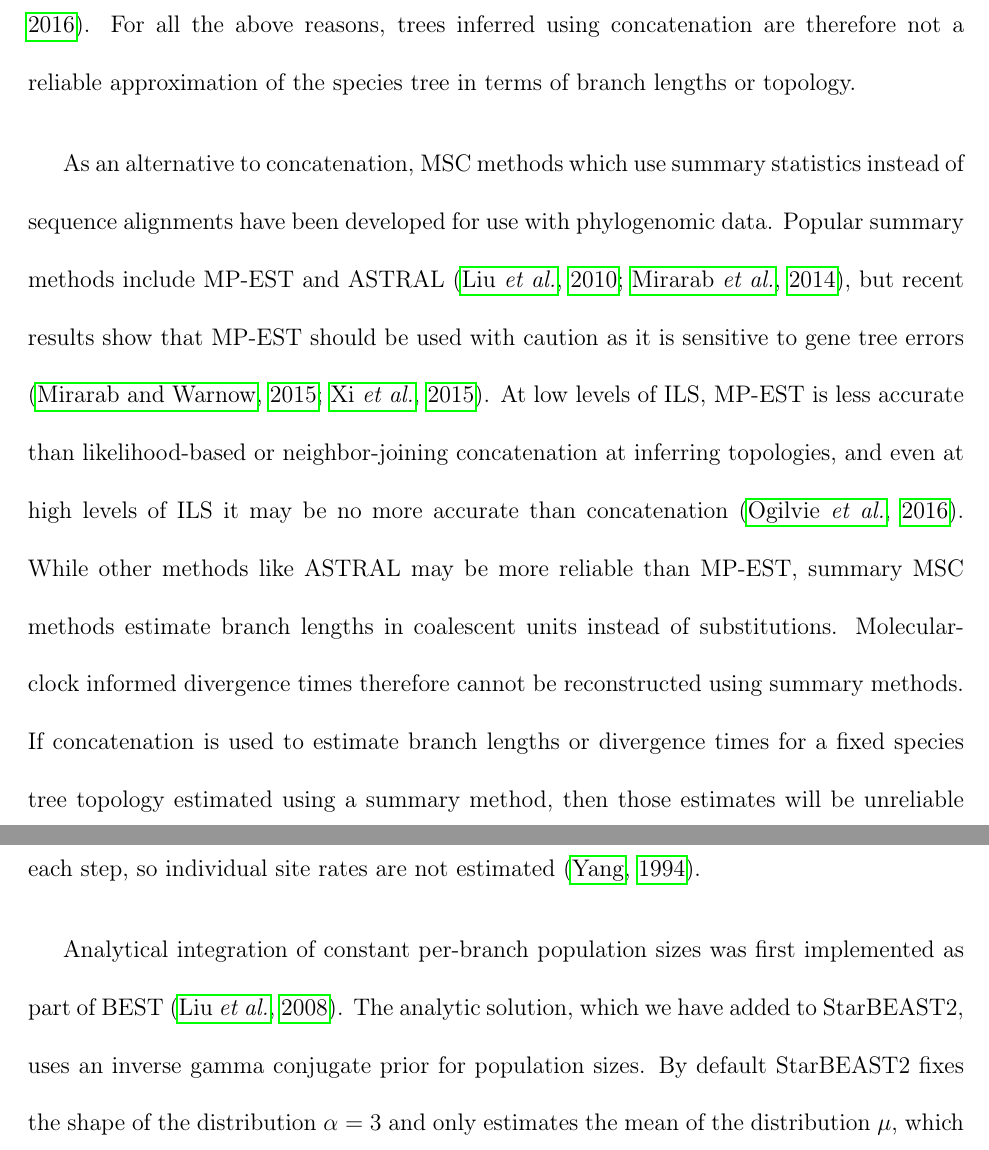
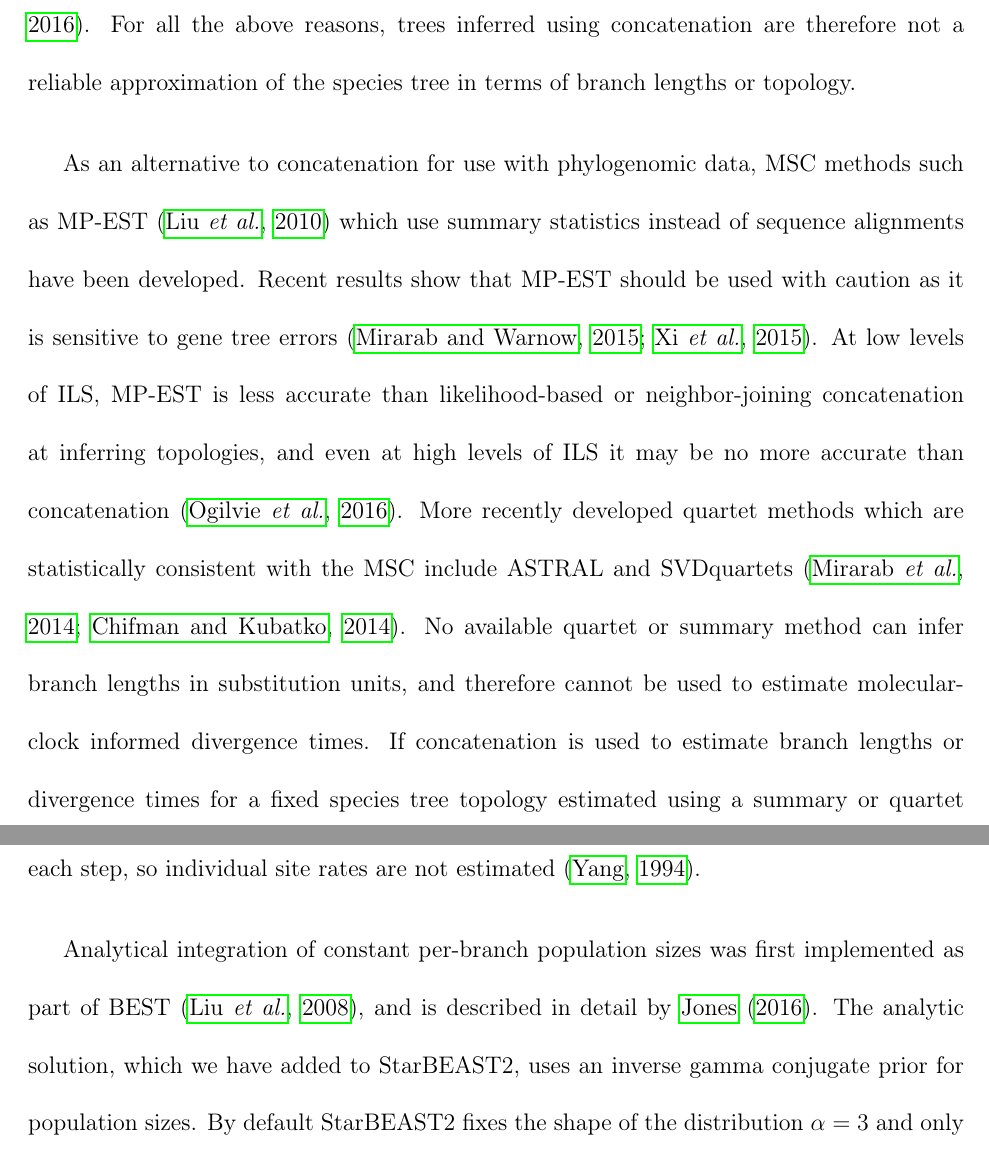
Before and after one commit to genomescale/starbeast2-manuscript, a LaTeX document (starbeast2.tex): two parts of pages 5 and 7 of 48, joined at a grey line, cut so that both start at the same text. Compiled offline with pdfLaTeX.

Commit message:
Starting minor revisions

```diff
--- a/starbeast2.tex
+++ b/starbeast2.tex
@@ -154,21 +153,22 @@ produces apparent substitution rate variation where none exists
 concatenation are therefore not a reliable approximation of the species tree
 in terms of branch lengths or topology.
 
-As an alternative to concatenation, MSC methods which use summary statistics
-instead of sequence alignments have been developed for use with phylogenomic
-data. Popular summary methods include MP-EST and ASTRAL \citep{Liu2010,
-Mirarab01092014}, but recent results show that MP-EST should be used with
-caution as it is sensitive to gene tree errors \citep{Mirarab15062015,
-Xi201563}. At low levels of ILS, MP-EST is less accurate than likelihood-based
-or neighbor-joining concatenation at inferring topologies, and even at high
-levels of ILS it may be no more accurate than concatenation
-\citep{Ogilvie01052016}. While other methods like ASTRAL may be more
-reliable than MP-EST, summary MSC methods estimate branch lengths in coalescent
-units instead of substitutions. Molecular-clock informed divergence times
-therefore cannot be reconstructed using summary methods. If concatenation is
-used to estimate branch lengths or divergence times for a fixed species tree
-topology estimated using a summary method, then those estimates will be
-unreliable for the same reasons as pure concatenation.
+As an alternative to concatenation for use with phylogenomic data, MSC methods
+such as MP-EST \citep{Liu2010} which use summary statistics instead of
+sequence alignments have been developed. Recent results show that MP-EST
+should be used with caution as it is sensitive to gene tree errors
+\citep{Mirarab15062015, Xi201563}. At low levels of ILS, MP-EST is less
+accurate than likelihood-based or neighbor-joining concatenation at inferring
+topologies, and even at high levels of ILS it may be no more accurate than
+concatenation \citep{Ogilvie01052016}. More recently developed quartet methods
+which are statistically consistent with the MSC include ASTRAL and SVDquartets
+\citep{Mirarab01092014,doi:10.1093/bioinformatics/btu530}. No available
+quartet or summary method can infer branch lengths in substitution units, and
+therefore cannot be used to estimate molecular-clock informed divergence
+times. If concatenation is used to estimate branch lengths or divergence times
+for a fixed species tree topology estimated using a summary or quartet method,
+then those estimates will be unreliable for the same reasons as pure
+concatenation.
 
 Another issue with summary methods is when the assumption of
 no recombination within loci is frequently violated because overly long loci are used \citep{Gatesy26032013}. To
@@ -215,7 +215,7 @@ the likelihood of each site is calculated for all possible discrete gamma rates
 at each step, so individual site rates are not estimated \citep{Yang1994}.
 
 Analytical integration of constant per-branch population sizes was first
-implemented as part of BEST \citep{EVO:EVO414}. The analytic solution, which we
+implemented as part of BEST \citep{EVO:EVO414}, and is described in detail by \cite{Jones2016}. The analytic solution, which we
 have added to StarBEAST2, uses an inverse gamma conjugate prior for population
 sizes. By default StarBEAST2 fixes the shape of the distribution $\alpha = 3$
 and only estimates the mean of the distribution $\mu$, which is proportional to the
```
Also changed, not shown: starbeast2.bib (+13 -0 lines), tree_error_phased.pdf (deleted), tree_error_phased.png (deleted), tree_error_phased.svg (deleted), tree_scores_boxplots_phased.pdf (added), tree_scores_boxplots_phased.png (added), starbeast2.tex (5 more changed lines), 2 other files.
